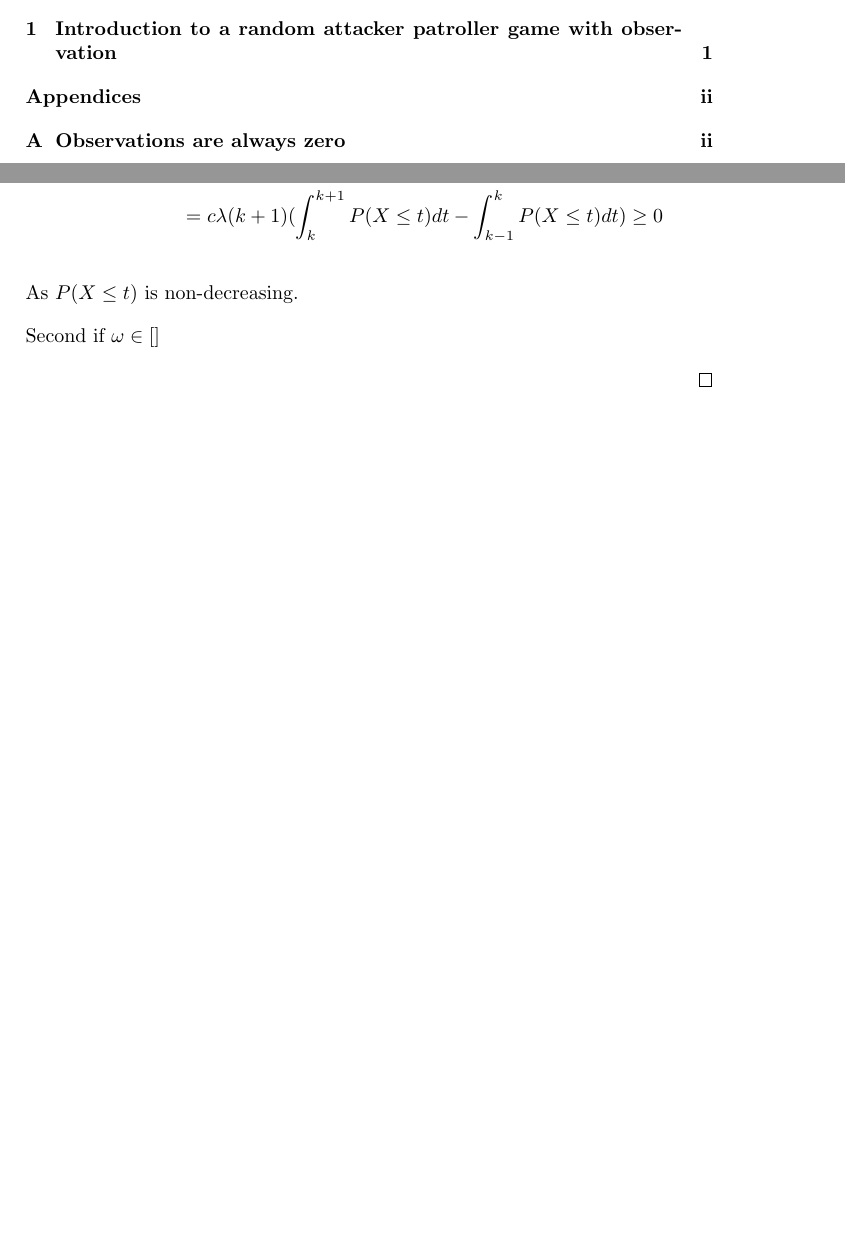
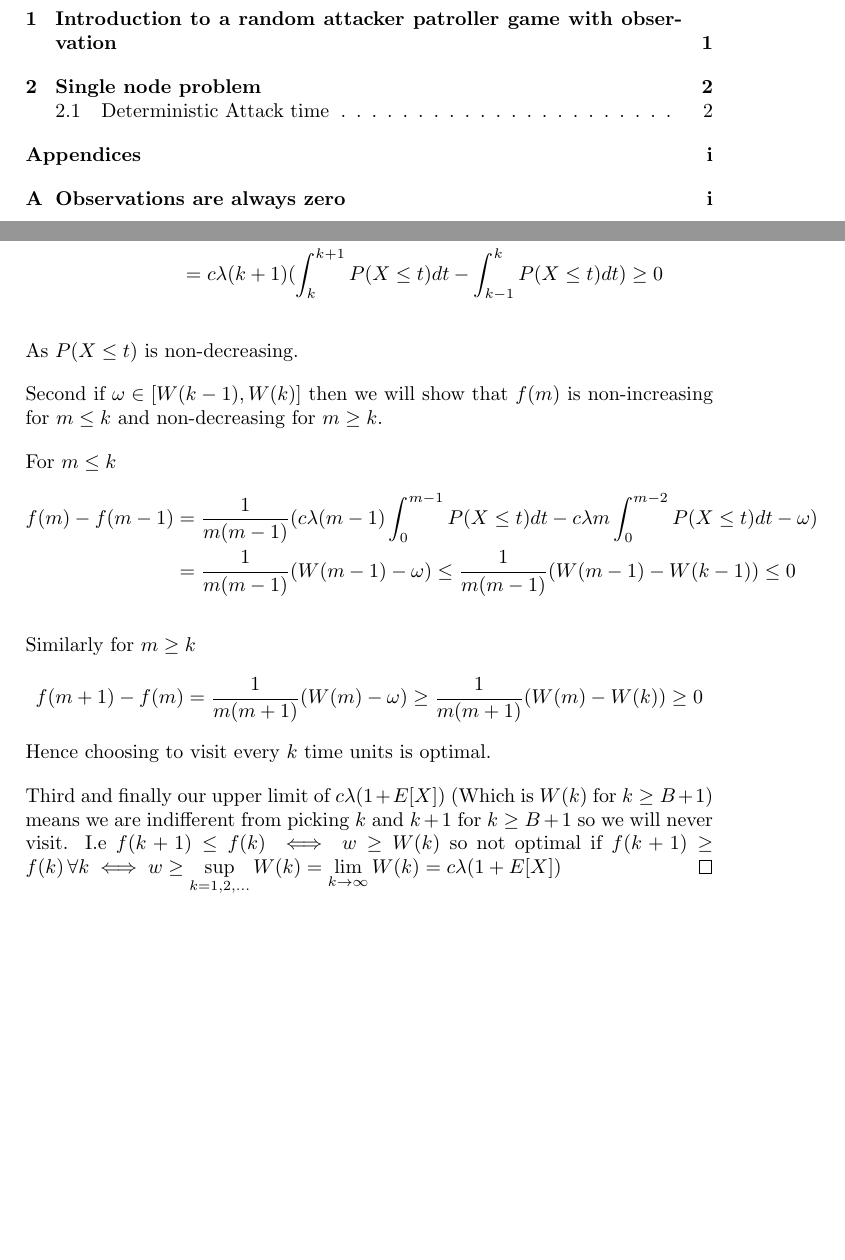
Before and after one commit to Tomlowbridge07/Observable-Random-Attacker, a LaTeX document (Report template.tex): two parts of pages 1 and 5 of 5, joined at a grey line, cut so that both start at the same text, the shorter picture padded with empty space. Compiled offline with pdfLaTeX.

Commit message:
Writing up single node problem for determinsitic case

```diff
--- a/Report template.tex
+++ b/Report template.tex
@@ -159,8 +167,21 @@ W(k+1)-W(k)&= c \lambda ((k+1) \int_{k}^{k+1} P(X \leq t)dt - \int_{0}^{k} P(X \
 
 As $P(X \leq t)$ is non-decreasing.
 
-Second if $\omega \in []$
+Second if $\omega \in [W(k-1),W(k)]$ then we will show that $f(m)$ is non-increasing for $m \leq k$ and non-decreasing for $m \geq k$.
 
+For $m \leq k$
+\begin{align*}
+f(m)-f(m-1)&=\frac{1}{m(m-1)}(c \lambda (m-1) \int_{0}^{m-1} P(X \leq t) dt - c \lambda m \int_{0}^{m-2} P(X \leq t) dt - \omega) \\
+&=\frac{1}{m(m-1)}(W(m-1)-\omega) \leq \frac{1}{m(m-1)} (W(m-1)-W(k-1)) \leq 0
+\end{align*}
 
+Similarly for $m \geq k$
+\begin{align*}
+f(m+1)-f(m)&= \frac{1}{m(m+1)} (W(m)-\omega) \geq \frac{1}{m(m+1)} (W(m)-W(k)) \geq 0
+\end{align*}
+Hence choosing to visit every $k$ time units is optimal.
+
+Third and finally our upper limit of $c \lambda (1+E[X])$ (Which is $W(k)$ for $k \geq B+1$) means we are indifferent from picking $k$ and $k+1$ for $k \geq B+1$ so we will never visit. I.e
+$f(k+1) \leq f(k) \iff w \geq W(k)$ so not optimal if $f(k+1) \geq f(k) \, \forall k \iff w \geq \sup\limits_{k=1,2,...} W(k)=\lim\limits_{k \rightarrow \infty} W(k)=c \lambda (1+E[X])$
 \end{proof}
 \end{document}
```
Also changed, not shown: Report template.pdf, Report template.tex (10 more changed lines), 4 other files.
